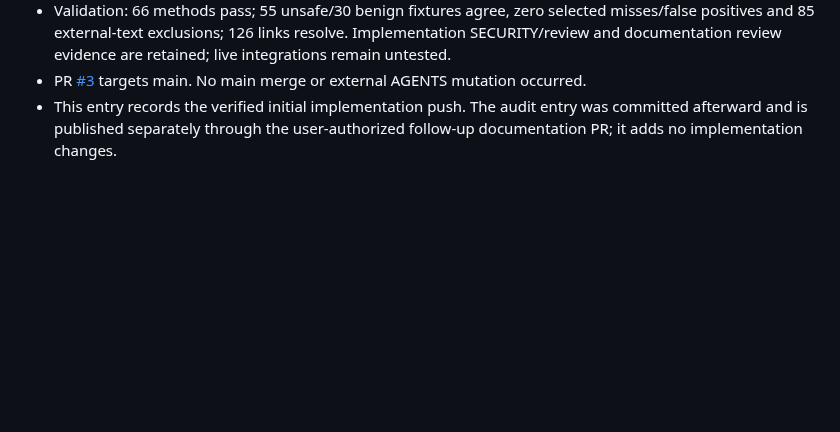
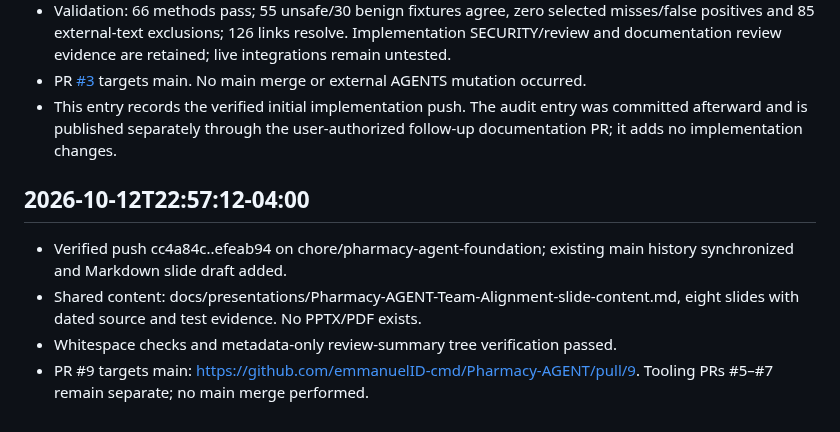
Before and after one commit to emmanuelID-cmd/Pharmacy-AGENT, a Markdown page: TEAM-REFERENCE.md, the part around the change. GitHub-like rendering; blank space fills up the shorter version.

Commit message:
docs(team): record slide draft publication
What changed:

- Recorded verified slide-draft publication and PR #9.

Why:

- Keep teammate handoff current.

Collaboration:

- Shared Pharmacy-AGENT reference.

Boundaries:

- Push log only; no product edits or main merge.

Validation:

- Verified remote efeab94 and whitespace checks.

```diff
--- a/TEAM-REFERENCE.md
+++ b/TEAM-REFERENCE.md
@@ -78,3 +78,10 @@ The active phase records live under [docs/planning/Phase](docs/planning/Phase/RE
 - Validation: 66 methods pass; 55 unsafe/30 benign fixtures agree, zero selected misses/false positives and 85 external-text exclusions; 126 links resolve. Implementation SECURITY/review and documentation review evidence are retained; live integrations remain untested.
 - PR [#3](https://github.com/emmanuelID-cmd/Pharmacy-AGENT/pull/3) targets main. No main merge or external AGENTS mutation occurred.
 - This entry records the verified initial implementation push. The audit entry was committed afterward and is published separately through the user-authorized follow-up documentation PR; it adds no implementation changes.
+
+## 2026-10-12T22:57:12-04:00
+
+- Verified push cc4a84c..efeab94 on chore/pharmacy-agent-foundation; existing main history synchronized and Markdown slide draft added.
+- Shared content: docs/presentations/Pharmacy-AGENT-Team-Alignment-slide-content.md, eight slides with dated source and test evidence. No PPTX/PDF exists.
+- Whitespace checks and metadata-only review-summary tree verification passed.
+- PR #9 targets main: https://github.com/emmanuelID-cmd/Pharmacy-AGENT/pull/9. Tooling PRs #5–#7 remain separate; no main merge performed.
```
